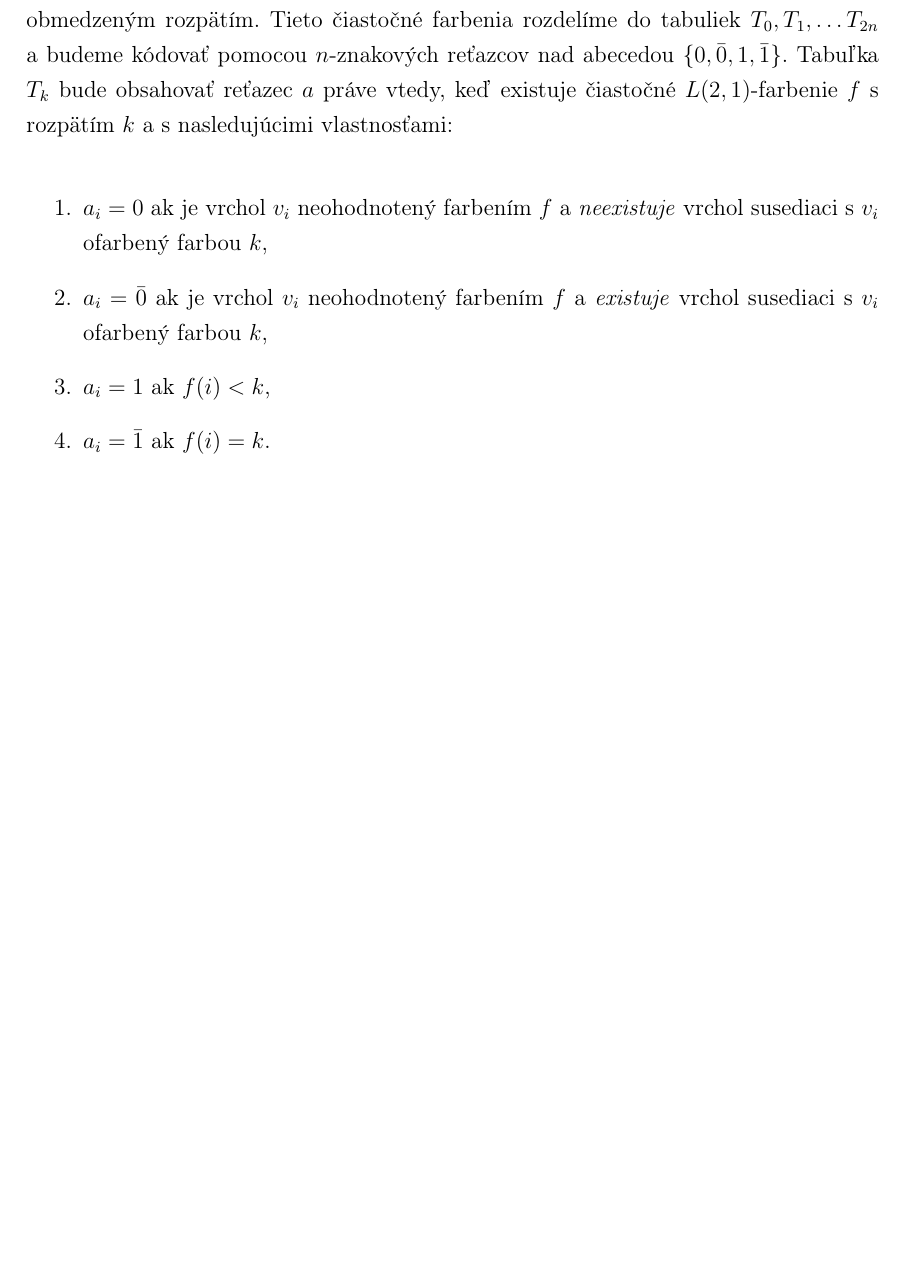
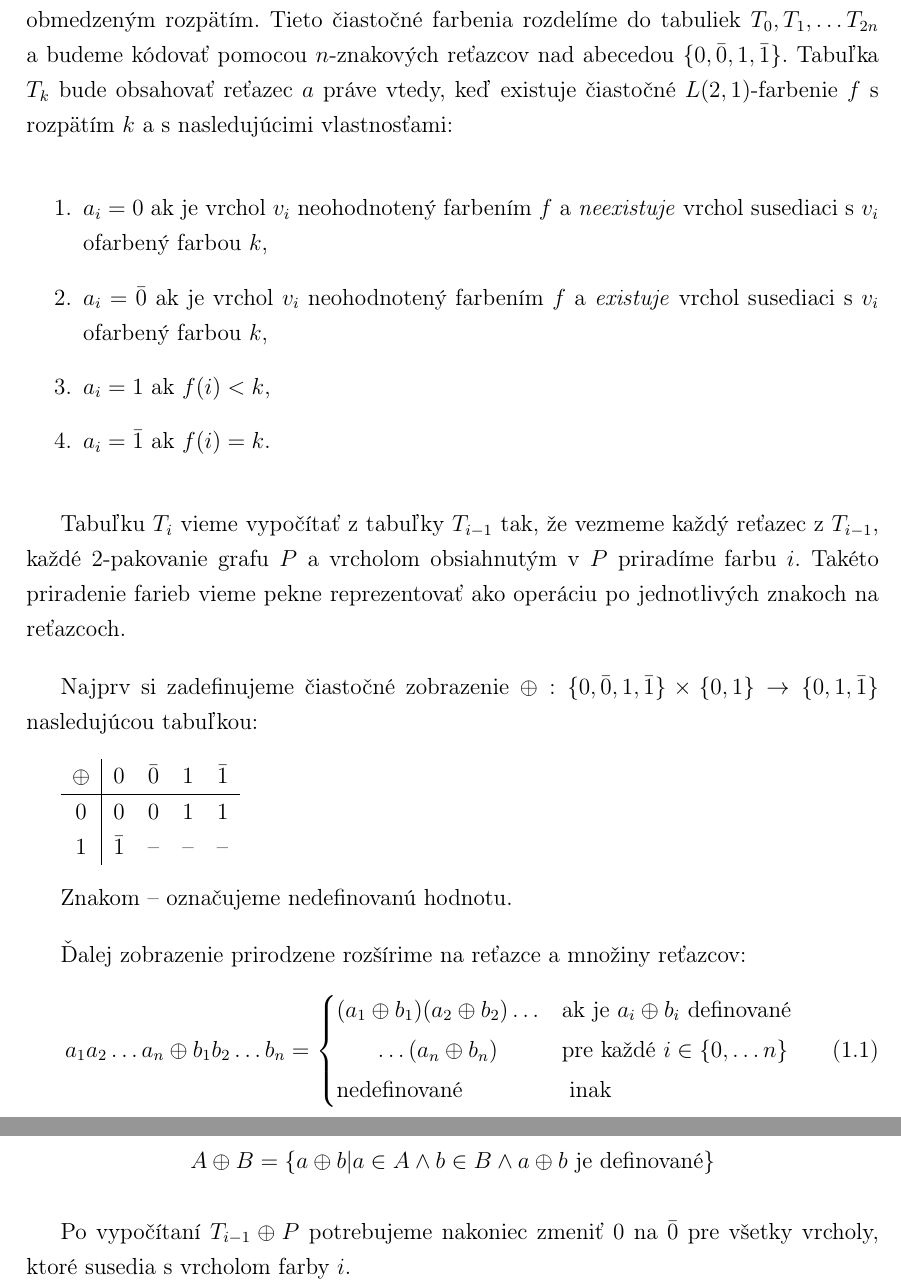
Before and after one commit to Sameth/master-thesis, a LaTeX book (main.tex, which reads zaklady.tex): part of page 16 of 19 before the commit and two parts of pages 16 and 17 of 20 after it, the two joined at a grey line, cut so that both start at the same text, the shorter picture padded with empty space. Compiled offline with LaTeX, dvips and Ghostscript.

Commit message:
rozpracovany Junosza-Szaniawski

```diff
--- a/zaklady.tex
+++ b/zaklady.tex
@@ -210,3 +210,40 @@ reťazec $a$ práve vtedy, keď existuje čiastočné $L(2,1)$-farbenie $f$ s ro
     \item $a_i = 1$ ak $f(i) < k$,
     \item $a_i = \bar{1}$ ak $f(i) = k$.
 \end{enumerate}
+
+Tabuľku $T_i$ vieme vypočítať z tabuľky $T_{i-1}$ tak, že vezmeme každý reťazec z $T_{i-1}$, každé
+$2$-pakovanie grafu $P$ a vrcholom obsiahnutým v $P$ priradíme farbu $i$. Takéto priradenie farieb
+vieme pekne reprezentovať ako operáciu po jednotlivých znakoch na reťazcoch.
+
+Najprv si zadefinujeme čiastočné zobrazenie $\oplus : \{ 0, \bar{0}, 1, \bar{1}\} \times \{ 0, 1 \} \rightarrow \{0, 1, \bar{1}\}$
+nasledujúcou tabuľkou:
+
+\begin{tabular}{c | c c c c}
+    $\oplus$ & $0$ & $\bar{0}$ & $1$ & $\bar{1}$ \\
+    \hline
+    $0$ & $0$ & $0$ & $1$ & $1$ \\
+    $1$ & $\bar{1}$ & -- & -- & -- \\
+\end{tabular}
+
+Znakom -- označujeme nedefinovanú hodnotu.
+
+Ďalej zobrazenie prirodzene rozšírime na reťazce a množiny reťazcov:
+\begin{equation}
+    a_1 a_2 \ldots a_n \oplus b_1 b_2 \ldots b_n =
+      \begin{cases}
+          \begin{gathered}
+            (a_1 \oplus b_1)(a_2 \oplus b_2) \ldots \\
+            \ldots (a_n \oplus b_n)
+          \end{gathered} &
+          \begin{aligned}
+            & \textrm{ak je } a_i \oplus b_i \textrm{ definované} \\
+            & \textrm{pre každé } i \in \{0, \ldots n\}
+          \end{aligned} \\
+        \textrm{nedefinované} & \textrm{ inak}
+      \end{cases}
+\end{equation}
+
+$$A \oplus B = \{ a \oplus b | a \in A \wedge b \in B \wedge a \oplus b \textrm{ je definované} \} $$
+
+Po vypočítaní $T_{i-1} \oplus P$ potrebujeme nakoniec zmeniť $0$ na $\bar{0}$ pre všetky vrcholy,
+ktoré susedia s vrcholom farby $i$.
```
Also changed, not shown: zaklady.tex (2 more changed lines).
